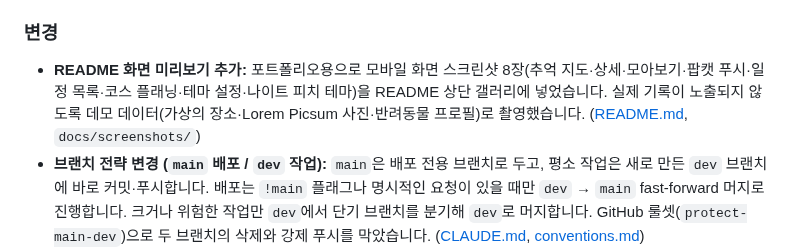
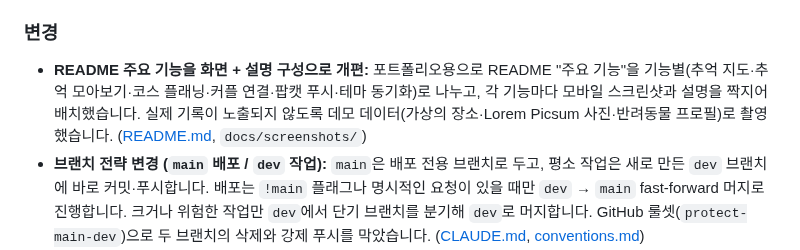
Before and after one commit to SehyeokKim/our-date-map, a Markdown page: CHANGELOG.md, the part around the change. Drawn GitHub-style.

Commit message:
📝 [DOCS] README 주요 기능을 기능별 화면 + 설명 구성으로 개편

```diff
--- a/CHANGELOG.md
+++ b/CHANGELOG.md
@@ -32,7 +32,7 @@
 - **ODsay 대중교통 길찾기 API 연동 및 미래 데이트 플래너 대중교통 경로 카드 시각화:** ODsay API (`searchPubTransPathT`) 서버 프록시 GET Route Handler ([route.ts](file:///C:/Users/aica_/Desktop/projects/our-date-map/src/app/api/transit/route.ts))를 구축하여 `ODSAY_API_KEY`를 백엔드에서 안전하게 로드하도록 구현했습니다. 인메모리 Map 캐싱 기반 `useTransitRoute` 훅 ([useTransitRoute.ts](file:///C:/Users/aica_/Desktop/projects/our-date-map/src/hooks/useTransitRoute.ts))을 작성하여 동일 구간 중복 호출을 방지하고, 미래 데이트 플래너 드로어 ([FuturePlanSheet.tsx](file:///C:/Users/aica_/Desktop/projects/our-date-map/src/components/modal/FuturePlanSheet.tsx)) 내 핀과 핀 사이에 대중교통 이동 정보 카드(⏱️ 소요시간, 💳 요금, 🚉 지하철/버스 노선)를 자동 표시하도록 연동했습니다. 700m 이내 단거리 이동 시 도보 안내로 자동 예외 처리됩니다. ([transit.ts](file:///C:/Users/aica_/Desktop/projects/our-date-map/src/types/transit.ts), [route.ts](file:///C:/Users/aica_/Desktop/projects/our-date-map/src/app/api/transit/route.ts), [useTransitRoute.ts](file:///C:/Users/aica_/Desktop/projects/our-date-map/src/hooks/useTransitRoute.ts), [FuturePlanSheet.tsx](file:///C:/Users/aica_/Desktop/projects/our-date-map/src/components/modal/FuturePlanSheet.tsx), [page.tsx](file:///C:/Users/aica_/Desktop/projects/our-date-map/src/app/page.tsx))
 
 ### 변경
-- **README 화면 미리보기 추가:** 포트폴리오용으로 모바일 화면 스크린샷 8장(추억 지도·상세·모아보기·팝캣 푸시·일정 목록·코스 플래닝·테마 설정·나이트 피치 테마)을 README 상단 갤러리에 넣었습니다. 실제 기록이 노출되지 않도록 데모 데이터(가상의 장소·Lorem Picsum 사진·반려동물 프로필)로 촬영했습니다. ([README.md](README.md), `docs/screenshots/`)
+- **README 주요 기능을 화면 + 설명 구성으로 개편:** 포트폴리오용으로 README "주요 기능"을 기능별(추억 지도·추억 모아보기·코스 플래닝·커플 연결·팝캣 푸시·테마 동기화)로 나누고, 각 기능마다 모바일 스크린샷과 설명을 짝지어 배치했습니다. 실제 기록이 노출되지 않도록 데모 데이터(가상의 장소·Lorem Picsum 사진·반려동물 프로필)로 촬영했습니다. ([README.md](README.md), `docs/screenshots/`)
 - **브랜치 전략 변경 (`main` 배포 / `dev` 작업):** `main`은 배포 전용 브랜치로 두고, 평소 작업은 새로 만든 `dev` 브랜치에 바로 커밋·푸시합니다. 배포는 `!main` 플래그나 명시적인 요청이 있을 때만 `dev` → `main` fast-forward 머지로 진행합니다. 크거나 위험한 작업만 `dev`에서 단기 브랜치를 분기해 `dev`로 머지합니다. GitHub 룰셋(`protect-main-dev`)으로 두 브랜치의 삭제와 강제 푸시를 막았습니다. ([CLAUDE.md](CLAUDE.md), [conventions.md](docs/conventions.md))
 - **이동수단 선택지를 대중교통·자동차 2종으로 단순화 & 최단 거리 기록:** 구간 이동수단을 지하철 / 버스 / 지하철+버스에서 **대중교통 / 자동차** 두 가지로 줄였습니다. **대중교통**은 지하철·버스를 모두 섞어(`SearchPathType=0`) 받은 경로 중 **도보를 포함한 이동 거리가 가장 짧은 경로** 하나를 자동으로 기록하며(거리가 같으면 더 빠른 쪽), 이에 따라 수단당 후보 3개 선택과 수도권 지하철 기본값은 없앴습니다. 구간 카드에는 소요시간과 함께 이동 거리를 표시합니다. **자동차 경로는 항상 최단 거리**(`priority: DISTANCE`)로 조회하며, 코스 전체 경로선도 같은 기준입니다(이미 저장된 경로선은 경유지가 바뀔 때 새 기준으로 다시 그려짐). 700m 이내라 걸어가라는 응답은 고정값(10분·500m) 대신 직선 거리와 도보 속도로 기록합니다. 기본값은 대중교통이며, 예전에 저장된 지하철·버스 선택은 대중교통으로 읽습니다(DB 행 데이터 무변경). ([transit.ts](src/lib/transit.ts), [route.ts](src/app/api/transit/route.ts), [route.ts](src/app/api/directions/route.ts), [useTransitRoute.ts](src/hooks/useTransitRoute.ts), [AddPlannedSpotModal.tsx](src/components/modal/AddPlannedSpotModal.tsx), [FuturePlanSheet.tsx](src/components/modal/FuturePlanSheet.tsx))
 - **ODsay 과대호출 방지 강화:** ① 고른 수단으로 경로가 없을 때 하던 **대체 재조회를 없애** 구간당 ODsay 호출이 최대 1회가 됐습니다. ② 저장된 경로를 **구간 단위로 재사용**해, 한 구간의 수단만 바꿔도 전 구간을 다시 조회하던 것을 바뀐 구간만 조회하도록 했습니다. ③ 응답을 기다리는 요청을 공유해 같은 구간을 동시에 두 번 부르지 않고, 성공한 결과는 `sessionStorage`에도 보관해 새로고침 후에도 재호출하지 않습니다. ④ 실패한 구간은 **2분 동안 재호출하지 않아**, 편집 중 경유지를 고칠 때마다 같은 실패 구간이 ODsay를 반복 호출하지 않습니다. 자동차 구간은 ODsay를 전혀 쓰지 않습니다. ([useTransitRoute.ts](src/hooks/useTransitRoute.ts), [route.ts](src/app/api/transit/route.ts))
```
Also changed, not shown: README.md (+99 -38 lines), docs/screenshots/couple.png (added), docs/screenshots/push-message.png (added), docs/screenshots/theme-dark.png, docs/screenshots/theme.png.
